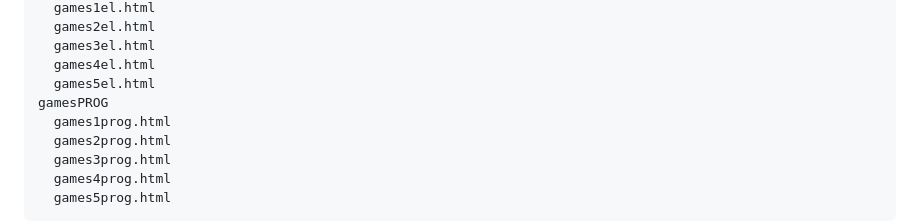
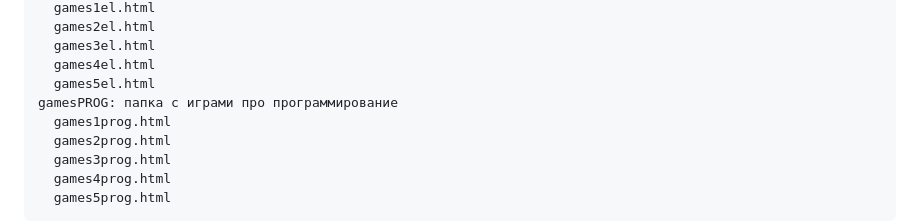
Before and after one commit to RGF33lyceum/RGF33, a Markdown page: README.md, the part around the change. Drawn GitHub-style.

```diff
--- a/README.md
+++ b/README.md
@@ -12,7 +12,7 @@
       games3el.html
       games4el.html
       games5el.html
-    gamesPROG
+    gamesPROG: папка с играми про программирование
       games1prog.html
       games2prog.html
       games3prog.html
```
